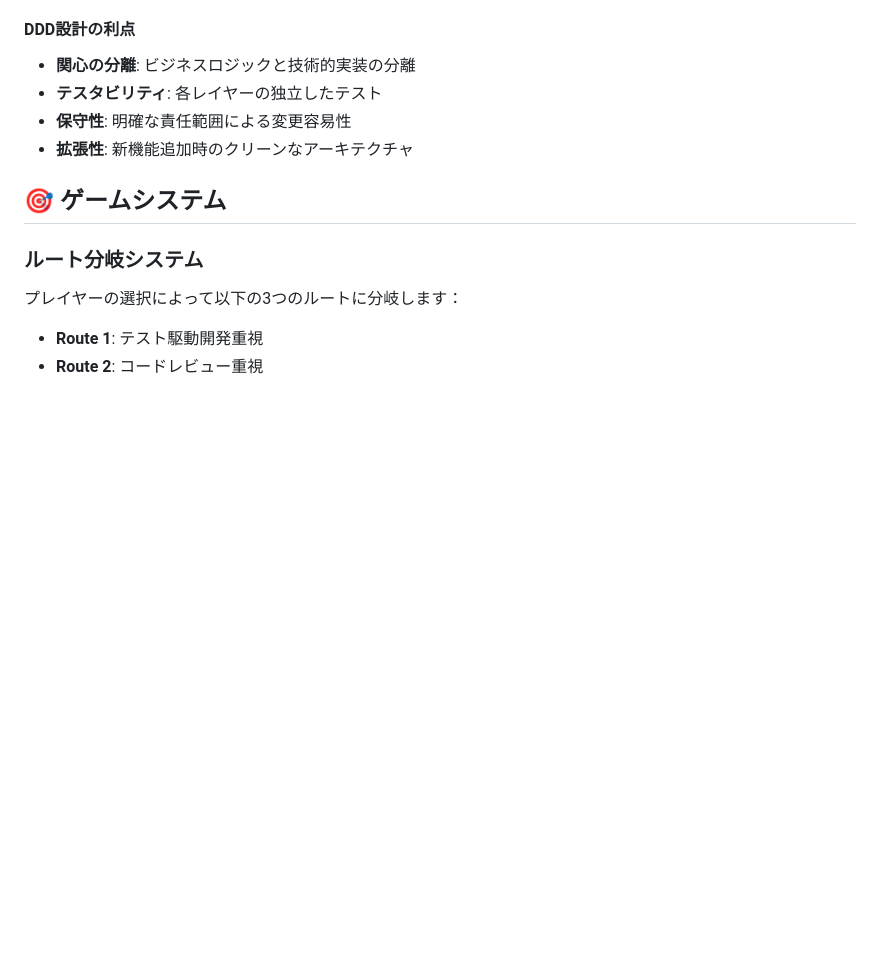
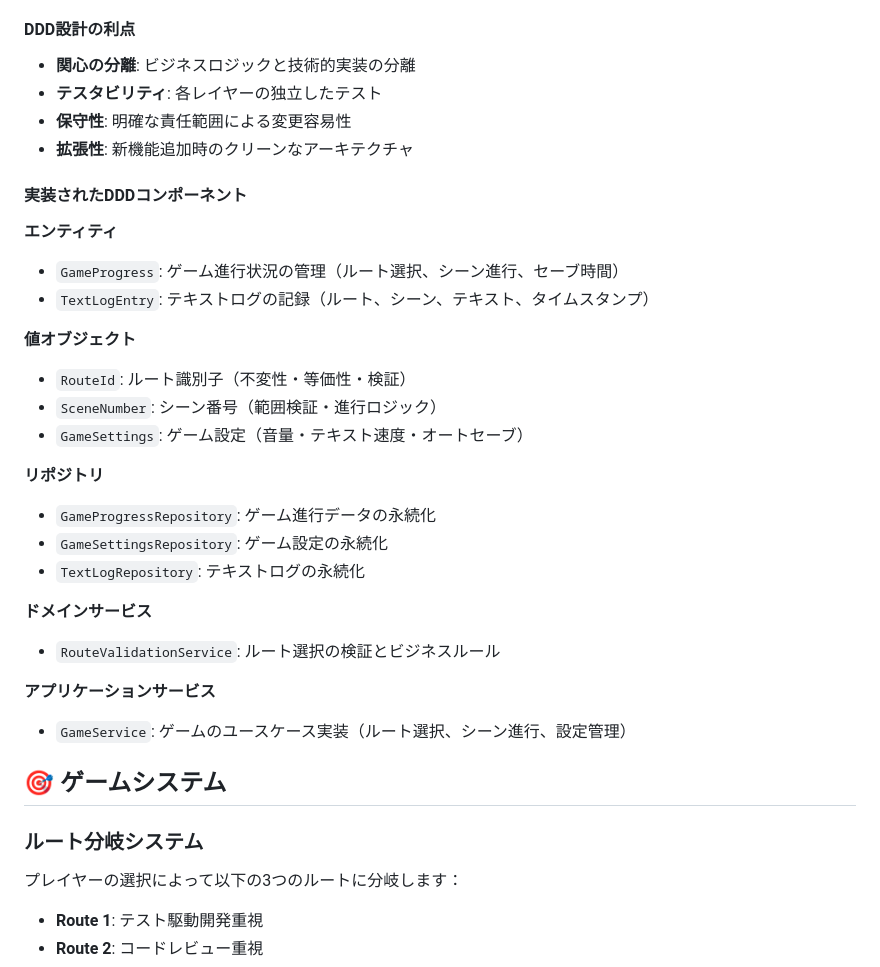
Before and after one commit to kosuke-fujisawa/quality-prism, a Markdown page: README.md, the part around one of its changes. Drawn GitHub-style; blank space fills up the shorter version.

```diff
--- a/README.md
+++ b/README.md
@@ -216,6 +235,27 @@ quality-prism/
 - **保守性**: 明確な責任範囲による変更容易性
 - **拡張性**: 新機能追加時のクリーンなアーキテクチャ
 
+#### 実装されたDDDコンポーネント
+**エンティティ**
+- `GameProgress`: ゲーム進行状況の管理（ルート選択、シーン進行、セーブ時間）
+- `TextLogEntry`: テキストログの記録（ルート、シーン、テキスト、タイムスタンプ）
+
+**値オブジェクト**
+- `RouteId`: ルート識別子（不変性・等価性・検証）
+- `SceneNumber`: シーン番号（範囲検証・進行ロジック）
+- `GameSettings`: ゲーム設定（音量・テキスト速度・オートセーブ）
+
+**リポジトリ**
+- `GameProgressRepository`: ゲーム進行データの永続化
+- `GameSettingsRepository`: ゲーム設定の永続化
+- `TextLogRepository`: テキストログの永続化
+
+**ドメインサービス**
+- `RouteValidationService`: ルート選択の検証とビジネスルール
+
+**アプリケーションサービス**
+- `GameService`: ゲームのユースケース実装（ルート選択、シーン進行、設定管理）
+
 ## 🎯 ゲームシステム
 
 ### ルート分岐システム
```
Also changed, not shown: other parts of README.md (+31 -7 lines).
